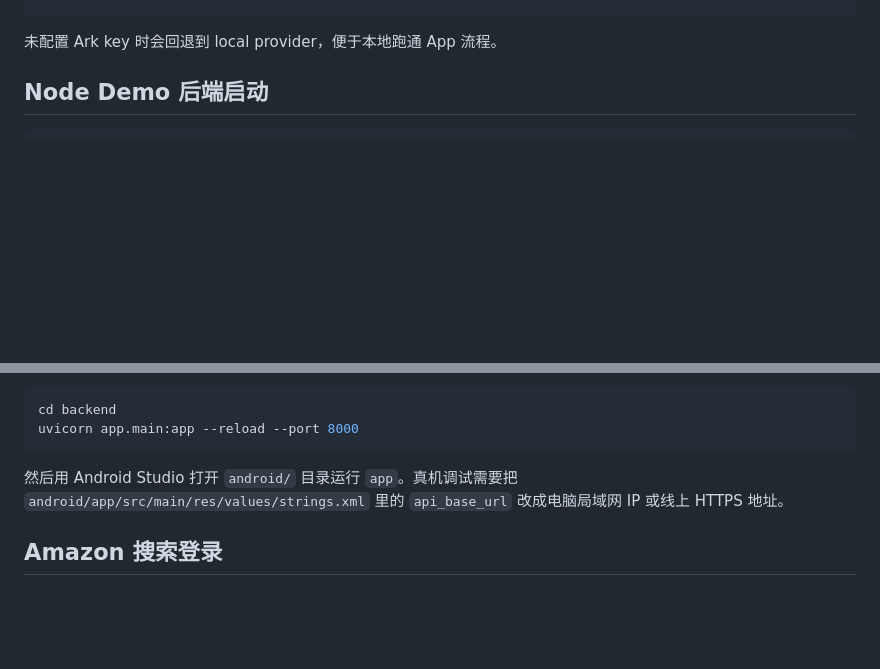
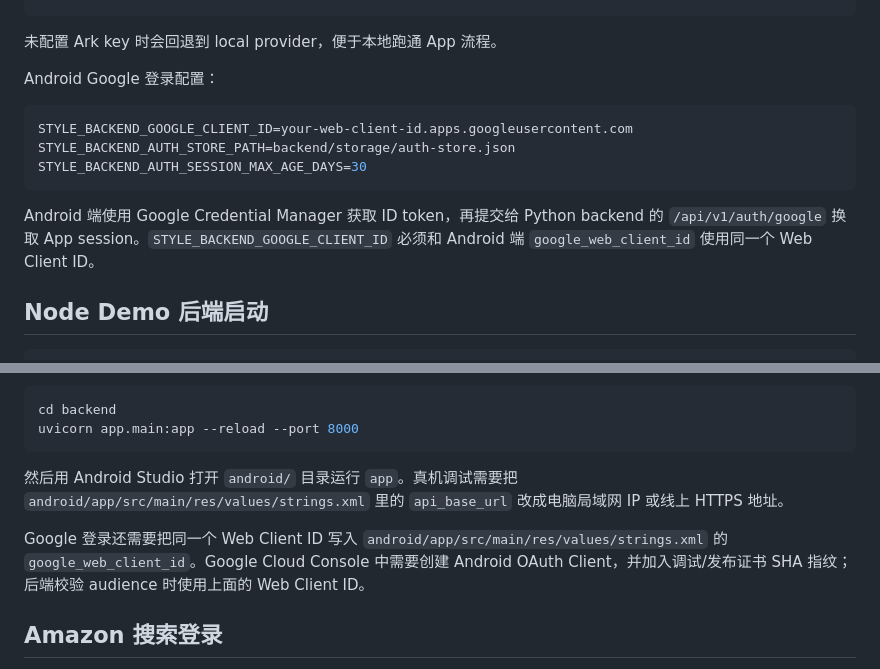
Before and after one commit to MiFenghua/clothes, a Markdown page: README.md, 2 parts joined by grey strips. GitHub-like rendering; blank space fills up the shorter version.

Commit message:
docs: document google login setup

````diff
--- a/README.md
+++ b/README.md
@@ -35,6 +35,16 @@ STYLE_BACKEND_IMAGE_CANDIDATES_PER_ATTEMPT=3
 ```
 
 未配置 Ark key 时会回退到 local provider，便于本地跑通 App 流程。
+
+Android Google 登录配置：
+
+```env
+STYLE_BACKEND_GOOGLE_CLIENT_ID=your-web-client-id.apps.googleusercontent.com
+STYLE_BACKEND_AUTH_STORE_PATH=backend/storage/auth-store.json
+STYLE_BACKEND_AUTH_SESSION_MAX_AGE_DAYS=30
+```
+
+Android 端使用 Google Credential Manager 获取 ID token，再提交给 Python backend 的 `/api/v1/auth/google` 换取 App session。`STYLE_BACKEND_GOOGLE_CLIENT_ID` 必须和 Android 端 `google_web_client_id` 使用同一个 Web Client ID。
 
 ## Node Demo 后端启动
 
@@ -105,6 +115,8 @@ uvicorn app.main:app --reload --port 8000
 
 然后用 Android Studio 打开 `android/` 目录运行 `app`。真机调试需要把 `android/app/src/main/res/values/strings.xml` 里的 `api_base_url` 改成电脑局域网 IP 或线上 HTTPS 地址。
 
+Google 登录还需要把同一个 Web Client ID 写入 `android/app/src/main/res/values/strings.xml` 的 `google_web_client_id`。Google Cloud Console 中需要创建 Android OAuth Client，并加入调试/发布证书 SHA 指纹；后端校验 audience 时使用上面的 Web Client ID。
+
 ## Amazon 搜索登录
 
 后端会用 Playwright + 本机 Chrome 搜索 Amazon 商品结果，并从结果卡片里提取可用于试穿参考的商品主图和详情页链接。首次使用或触发人机验证时运行：
````
